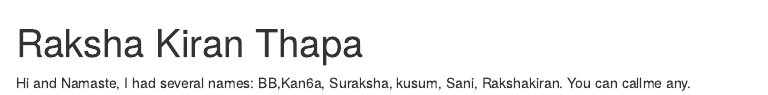
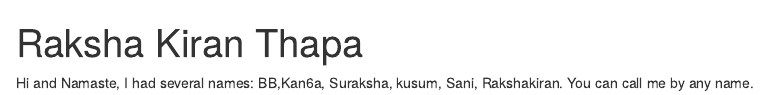
Before and after one commit to rkt25/Aboutme, an R Markdown document (index.Rmd): the page in a window 1100 px wide, from its top. The pictures show the output file index.html that the author committed with the source, opened offline.

Commit message:
adding files

```diff
--- a/index.Rmd
+++ b/index.Rmd
@@ -3,4 +3,4 @@ title: "Raksha Kiran Thapa"
 output: html_document
 ---
 Hi and Namaste,
-I had several names: BB,Kan6a, Suraksha, kusum, Sani, Rakshakiran. You can callme any.
+I had several names: BB,Kan6a, Suraksha, kusum, Sani, Rakshakiran. You can call me by any name.
```
Also changed, not shown: index.html.
